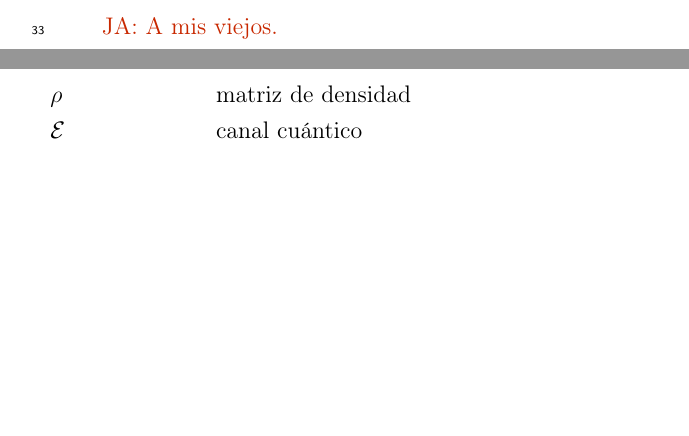
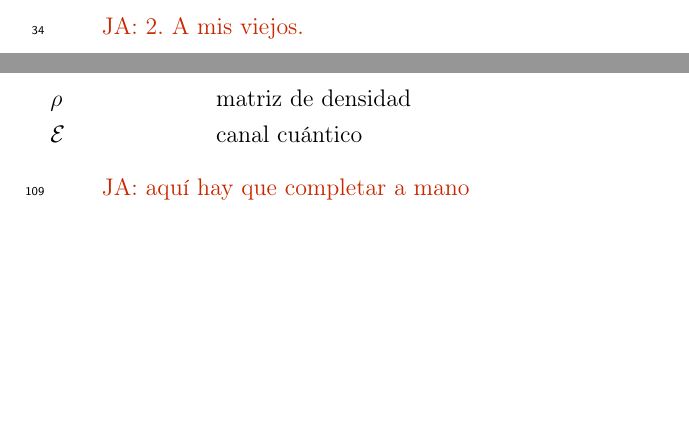
Before and after one commit to deleonja/docs_practicas, a LaTeX thesis (tesis/informe-tesis/tesis.tex, which reads tesis/informe-tesis/dedicatoria.tex, tesis/informe-tesis/simbolos.tex): two parts of pages 11 and 19 of 71, joined at a grey line, cut so that both start at the same text. Compiled offline with pdfLaTeX.

Commit message:
anotaciones para recordar al final de la escritura

```diff
--- a/tesis/informe-tesis/dedicatoria.tex
+++ b/tesis/informe-tesis/dedicatoria.tex
@@ -1,4 +1,4 @@
 %%% Haga el diseño que más le guste
 \chapter*{DEDICATORIA}
 
-\janote{A mis viejos.}
+\janote{2. A mis viejos.}
--- a/tesis/informe-tesis/simbolos.tex
+++ b/tesis/informe-tesis/simbolos.tex
@@ -10,3 +10,4 @@
   $\rho$ & matriz de densidad\\
 	$\E$ & canal cuántico
 \end{longtable}
+\janote{aquí hay que completar a mano}
```
Also changed, not shown: tesis/informe-tesis/agradecimientos.tex (+1 -1 lines), tesis/informe-tesis/introduccion.tex (+2 -0 lines).
